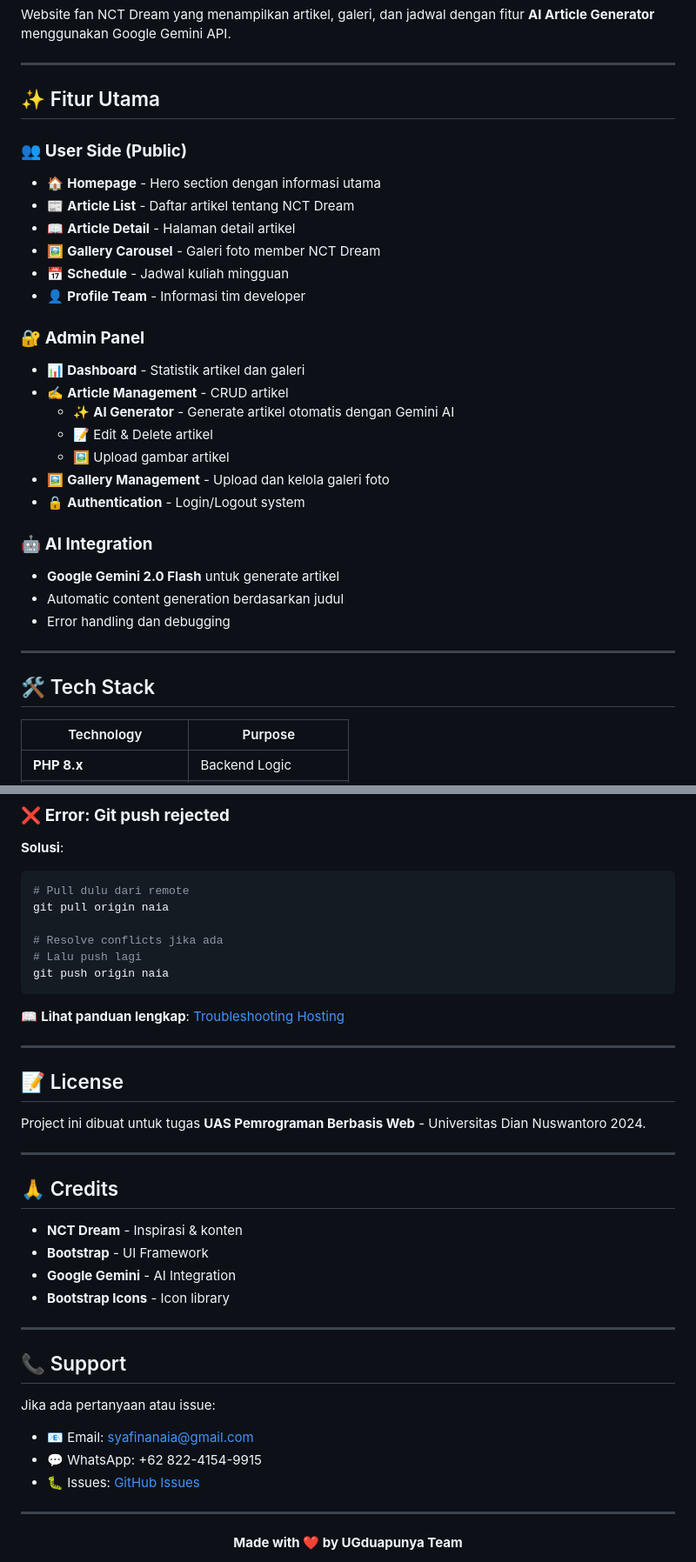
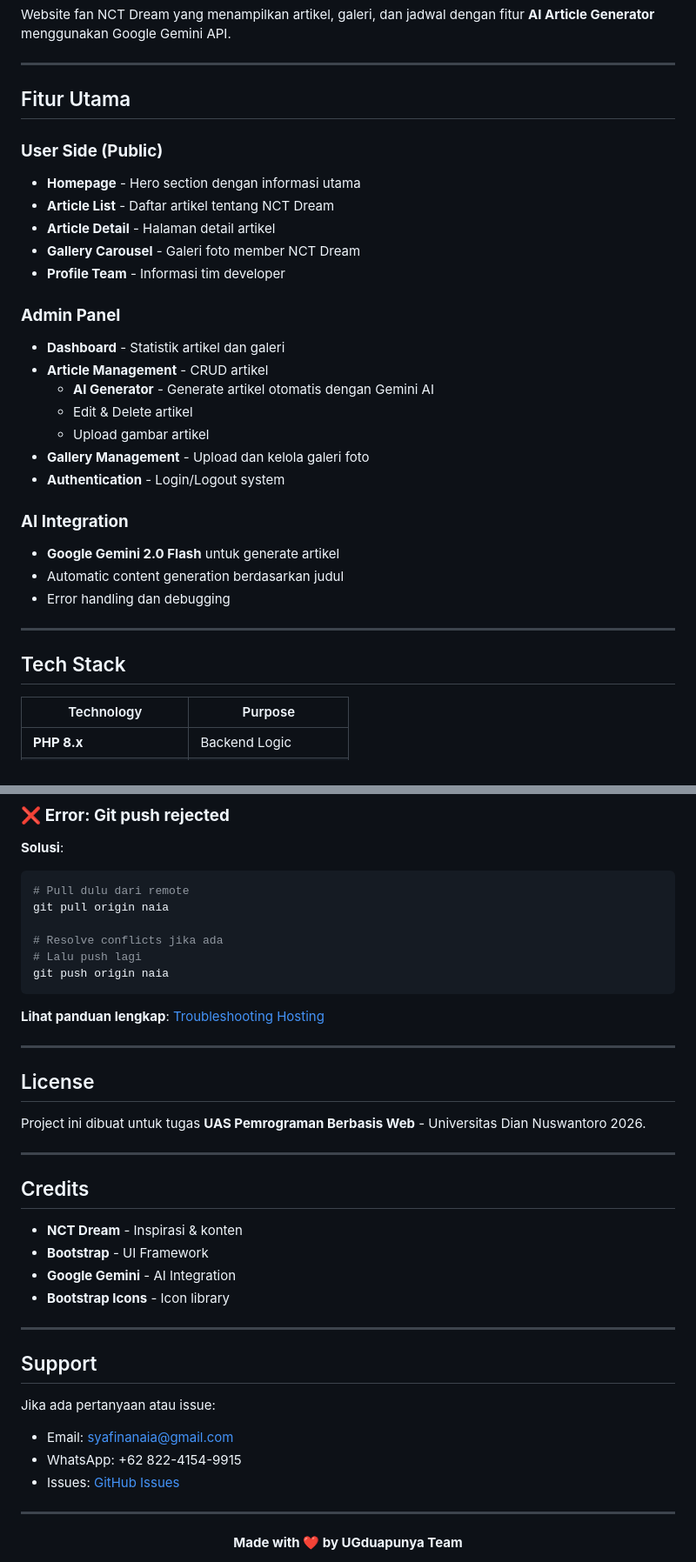
Before and after one commit to naiasyafina/Creating-AI, a Markdown page: README.md, 2 parts joined by grey strips. Shown at 87% size. GitHub-like rendering.

````diff
--- a/README.md
+++ b/README.md
@@ -2,33 +2,32 @@ Website fan NCT Dream yang menampilkan artikel, galeri, dan jadwal dengan fitur
 
 ---
 
-## ✨ Fitur Utama
+## Fitur Utama
 
-### 👥 **User Side (Public)**
-- 🏠 **Homepage** - Hero section dengan informasi utama
-- 📰 **Article List** - Daftar artikel tentang NCT Dream
-- 📖 **Article Detail** - Halaman detail artikel
-- 🖼️ **Gallery Carousel** - Galeri foto member NCT Dream
-- 📅 **Schedule** - Jadwal kuliah mingguan
-- 👤 **Profile Team** - Informasi tim developer
+### **User Side (Public)**
+- **Homepage** - Hero section dengan informasi utama
+- **Article List** - Daftar artikel tentang NCT Dream
+- **Article Detail** - Halaman detail artikel
+- **Gallery Carousel** - Galeri foto member NCT Dream
+- **Profile Team** - Informasi tim developer
 
-### 🔐 **Admin Panel**
-- 📊 **Dashboard** - Statistik artikel dan galeri
-- ✍️ **Article Management** - CRUD artikel
-  - ✨ **AI Generator** - Generate artikel otomatis dengan Gemini AI
-  - 📝 Edit & Delete artikel
-  - 🖼️ Upload gambar artikel
-- 🖼️ **Gallery Management** - Upload dan kelola galeri foto
-- 🔒 **Authentication** - Login/Logout system
+### **Admin Panel**
+- **Dashboard** - Statistik artikel dan galeri
+- **Article Management** - CRUD artikel
+  - **AI Generator** - Generate artikel otomatis dengan Gemini AI
+  - Edit & Delete artikel
+  - Upload gambar artikel
+- **Gallery Management** - Upload dan kelola galeri foto
+- **Authentication** - Login/Logout system
 
-### 🤖 **AI Integration**
+### **AI Integration**
 - **Google Gemini 2.0 Flash** untuk generate artikel
 - Automatic content generation berdasarkan judul
 - Error handling dan debugging
 
 ---
 
-## 🛠️ Tech Stack
+## Tech Stack
 
 | Technology | Purpose |
 |------------|---------|
@@ -309,17 +308,17 @@ git pull origin naia
 git push origin naia
 ```
 
-📖 **Lihat panduan lengkap**: [Troubleshooting Hosting](troubleshooting_hosting.md)
+**Lihat panduan lengkap**: [Troubleshooting Hosting](troubleshooting_hosting.md)
 
 ---
 
-## 📝 License
+## License
 
-Project ini dibuat untuk tugas **UAS Pemrograman Berbasis Web** - Universitas Dian Nuswantoro 2024.
+Project ini dibuat untuk tugas **UAS Pemrograman Berbasis Web** - Universitas Dian Nuswantoro 2026.
 
 ---
 
-## 🙏 Credits
+## Credits
 
 - **NCT Dream** - Inspirasi & konten
 - **Bootstrap** - UI Framework
@@ -328,12 +327,12 @@ Project ini dibuat untuk tugas **UAS Pemrograman Berbasis Web** - Universitas Di
 
 ---
 
-## 📞 Support
+## Support
 
 Jika ada pertanyaan atau issue:
-- 📧 Email: syafinanaia@gmail.com
-- 💬 WhatsApp: +62 822-4154-9915
-- 🐛 Issues: [GitHub Issues](https://github.com/naiasyafina/Creating-AI/issues)
+- Email: syafinanaia@gmail.com
+- WhatsApp: +62 822-4154-9915
+- Issues: [GitHub Issues](https://github.com/naiasyafina/Creating-AI/issues)
 
 ---
 
````
Also changed, not shown: other parts of README.md (+19 -19 lines).
